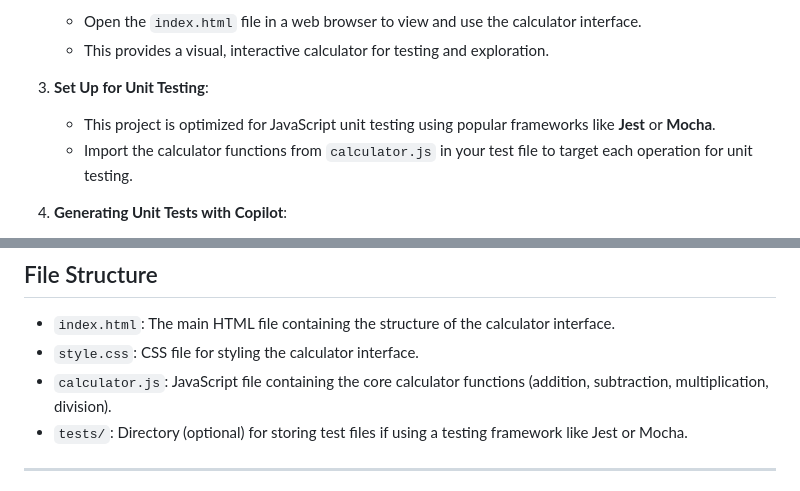
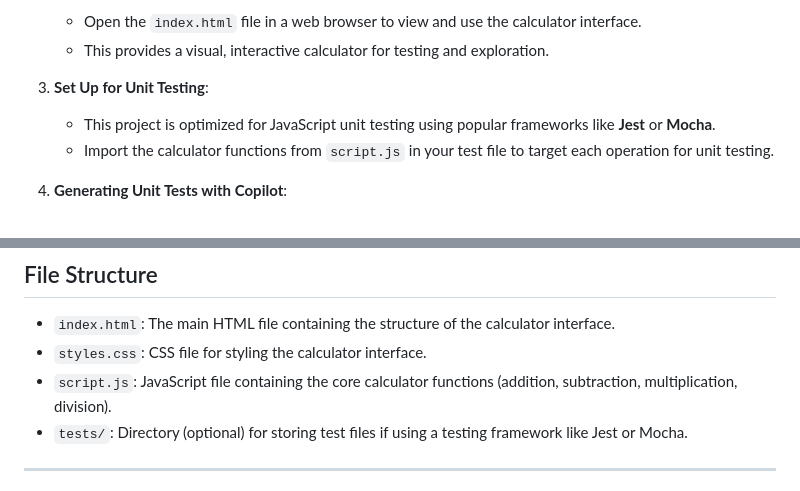
Before and after one commit to abel-org/copilot-hub, a Markdown page: unit-testing/example-code/readme.md, 2 parts joined by grey strips. GitHub-like rendering.

```diff
--- a/unit-testing/example-code/readme.md
+++ b/unit-testing/example-code/readme.md
@@ -46,7 +46,7 @@ This project is designed as a **tool for creating unit tests** with GitHub Copil
 
 3. **Set Up for Unit Testing**:
    - This project is optimized for JavaScript unit testing using popular frameworks like **Jest** or **Mocha**.
-   - Import the calculator functions from `calculator.js` in your test file to target each operation for unit testing.
+   - Import the calculator functions from `script.js` in your test file to target each operation for unit testing.
 
 4. **Generating Unit Tests with Copilot**:
    - Open your JavaScript test file in a supported editor like Visual Studio Code.
@@ -69,8 +69,8 @@ This project is designed as a **tool for creating unit tests** with GitHub Copil
 ## File Structure
 
 - `index.html`: The main HTML file containing the structure of the calculator interface.
-- `style.css`: CSS file for styling the calculator interface.
-- `calculator.js`: JavaScript file containing the core calculator functions (addition, subtraction, multiplication, division).
+- `styles.css`: CSS file for styling the calculator interface.
+- `script.js`: JavaScript file containing the core calculator functions (addition, subtraction, multiplication, division).
 - `tests/`: Directory (optional) for storing test files if using a testing framework like Jest or Mocha.
 
 ---
```
